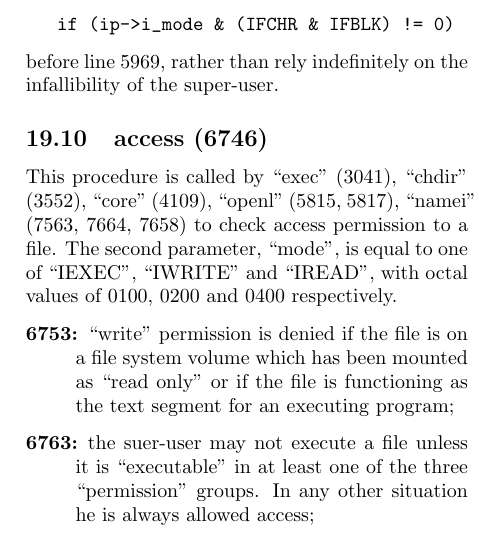
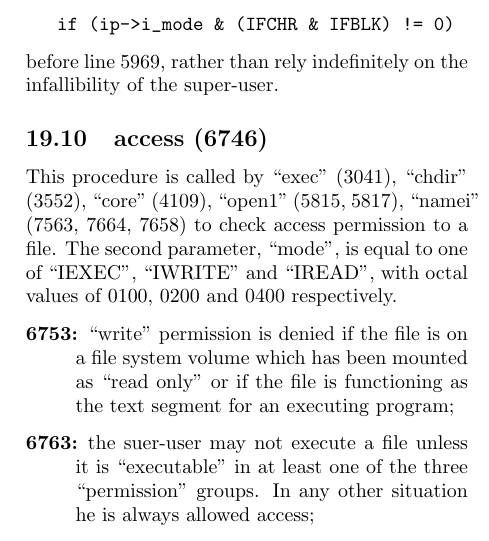
Before and after one commit to LeonardKoenig/lionc, a LaTeX document (lionc.tex, which reads ch19.tex): part of one column of page 88 of 115, cut so that both start at the same text. Compiled offline with pdfLaTeX.

Commit message:
p.80 "openl" should be "open1"

```diff
--- a/ch19.tex
+++ b/ch19.tex
@@ -528,7 +528,7 @@ the super-user.
 
 This  procedure  is  called  by  ``exec''
 (3041),  ``chdir'' (3552), ``core'' (4109),
-``openl'' (5815,  5817),  ``namei''  (7563,
+``open1'' (5815,  5817),  ``namei''  (7563,
 7664,  7658) to check access permission
 to  a  file.  The   second   parameter,
 ``mode'',  is  equal  to  one of ``IEXEC'',
```
